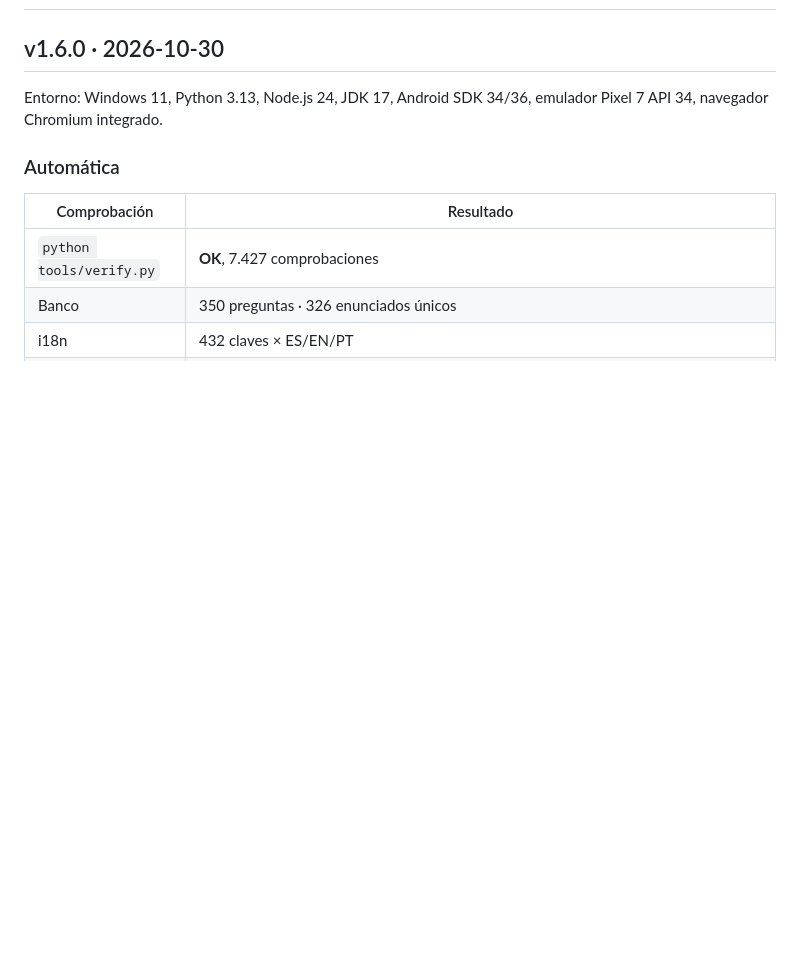
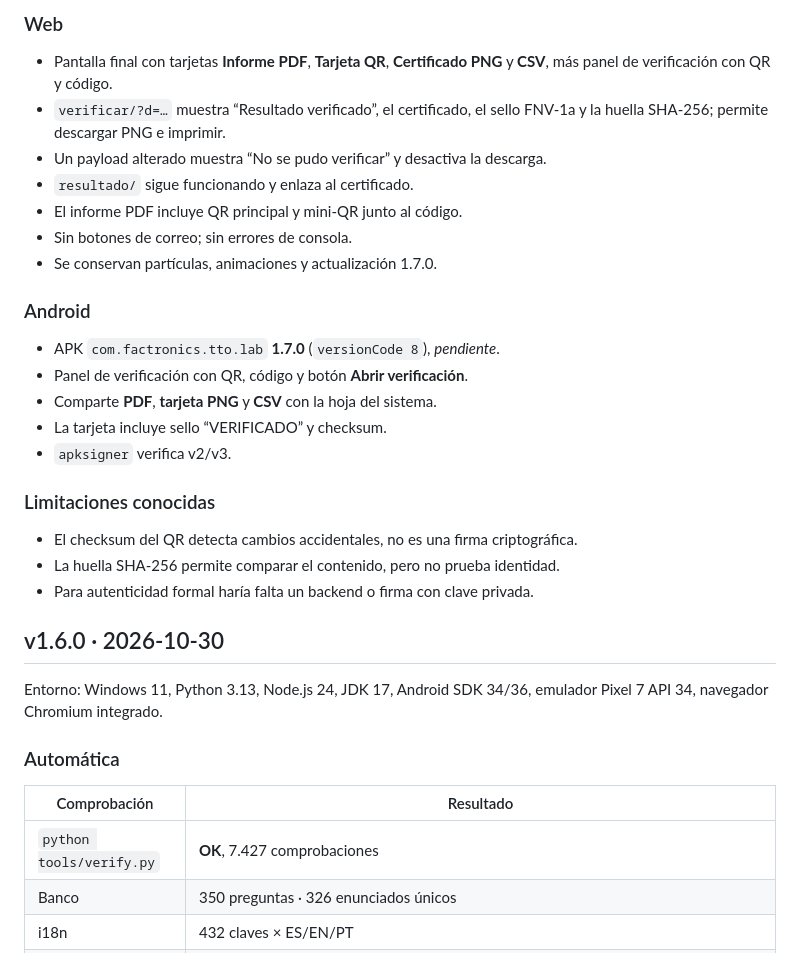
Before and after one commit to emanuelindustri-source/factronics-tto-lab, a Markdown page: QA.md, the part around one of its changes. Drawn GitHub-style; blank space fills up the shorter version.

Commit message:
chore: publish QA.md

```diff
--- a/QA.md
+++ b/QA.md
@@ -2,3 +19,28 @@
+### Web
+
+- Pantalla final con tarjetas **Informe PDF**, **Tarjeta QR**, **Certificado PNG**
+  y **CSV**, más panel de verificación con QR y código.
+- `verificar/?d=…` muestra “Resultado verificado”, el certificado, el sello
+  FNV-1a y la huella SHA-256; permite descargar PNG e imprimir.
+- Un payload alterado muestra “No se pudo verificar” y desactiva la descarga.
+- `resultado/` sigue funcionando y enlaza al certificado.
+- El informe PDF incluye QR principal y mini-QR junto al código.
+- Sin botones de correo; sin errores de consola.
+- Se conservan partículas, animaciones y actualización 1.7.0.
+
+### Android
+
+- APK `com.factronics.tto.lab` **1.7.0** (`versionCode 8`), _pendiente_.
+- Panel de verificación con QR, código y botón **Abrir verificación**.
+- Comparte **PDF**, **tarjeta PNG** y **CSV** con la hoja del sistema.
+- La tarjeta incluye sello “VERIFICADO” y checksum.
+- `apksigner` verifica v2/v3.
+
+### Limitaciones conocidas
+
+- El checksum del QR detecta cambios accidentales, no es una firma criptográfica.
+- La huella SHA-256 permite comparar el contenido, pero no prueba identidad.
+- Para autenticidad formal haría falta un backend o firma con clave privada.
 
 ## v1.6.0 · 2026-10-30
 
```
Also changed, not shown: other parts of QA.md (+17 -0 lines).
